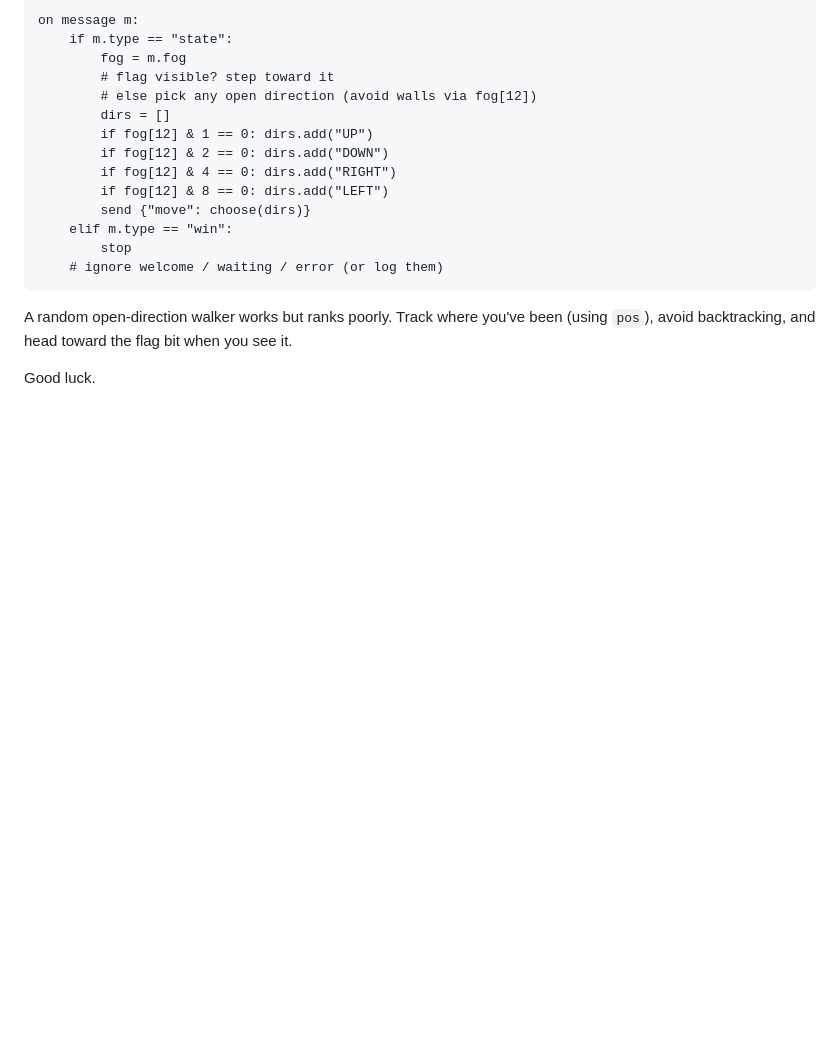
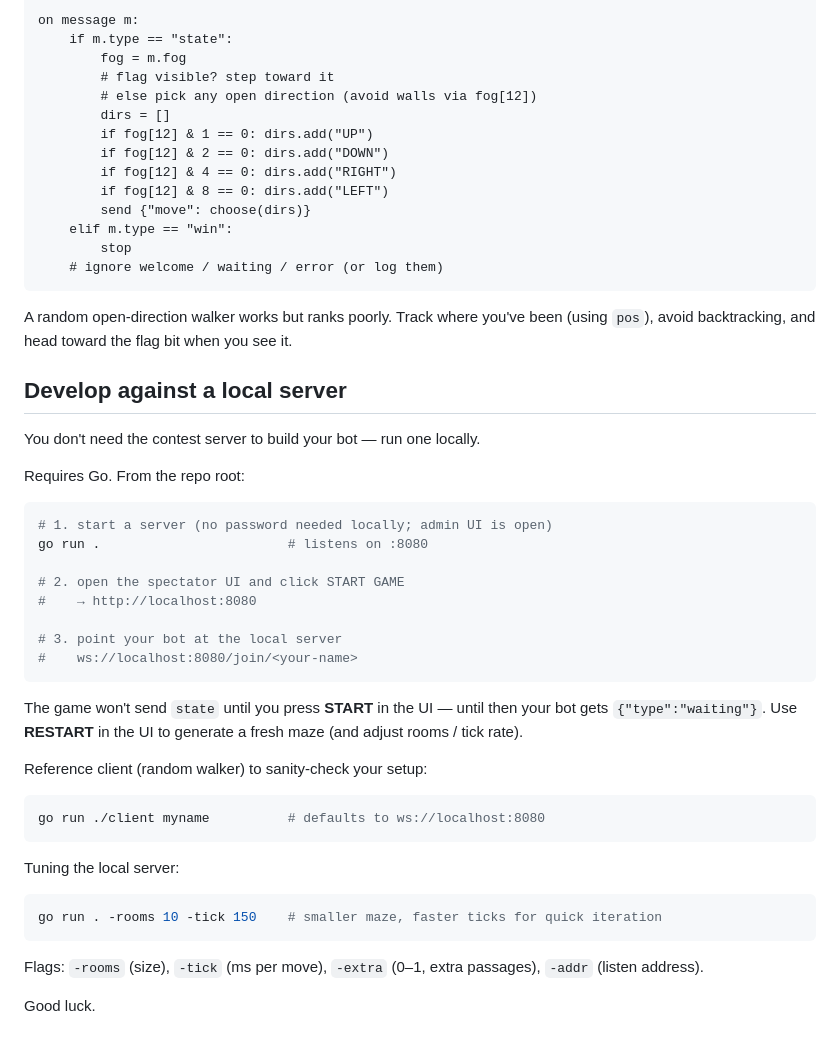
Before and after one commit to gnabyl/maze-racer, a Markdown page: CONTESTANT.md, the part around the change. Drawn GitHub-style; blank space fills up the shorter version.

Commit message:
docs: add local testing instructions to contestant guide

````diff
--- a/CONTESTANT.md
+++ b/CONTESTANT.md
@@ -179,4 +179,37 @@ on message m:
 A random open-direction walker works but ranks poorly. Track where you've been
 (using `pos`), avoid backtracking, and head toward the flag bit when you see it.
 
+## Develop against a local server
+
+You don't need the contest server to build your bot — run one locally.
+
+Requires Go. From the repo root:
+
+```bash
+# 1. start a server (no password needed locally; admin UI is open)
+go run .                        # listens on :8080
+
+# 2. open the spectator UI and click START GAME
+#    → http://localhost:8080
+
+# 3. point your bot at the local server
+#    ws://localhost:8080/join/<your-name>
+```
+
+The game won't send `state` until you press **START** in the UI — until then
+your bot gets `{"type":"waiting"}`. Use **RESTART** in the UI to generate a
+fresh maze (and adjust rooms / tick rate).
+
+Reference client (random walker) to sanity-check your setup:
+```bash
+go run ./client myname          # defaults to ws://localhost:8080
+```
+
+Tuning the local server:
+```bash
+go run . -rooms 10 -tick 150    # smaller maze, faster ticks for quick iteration
+```
+Flags: `-rooms` (size), `-tick` (ms per move), `-extra` (0–1, extra passages),
+`-addr` (listen address).
+
 Good luck.
````
